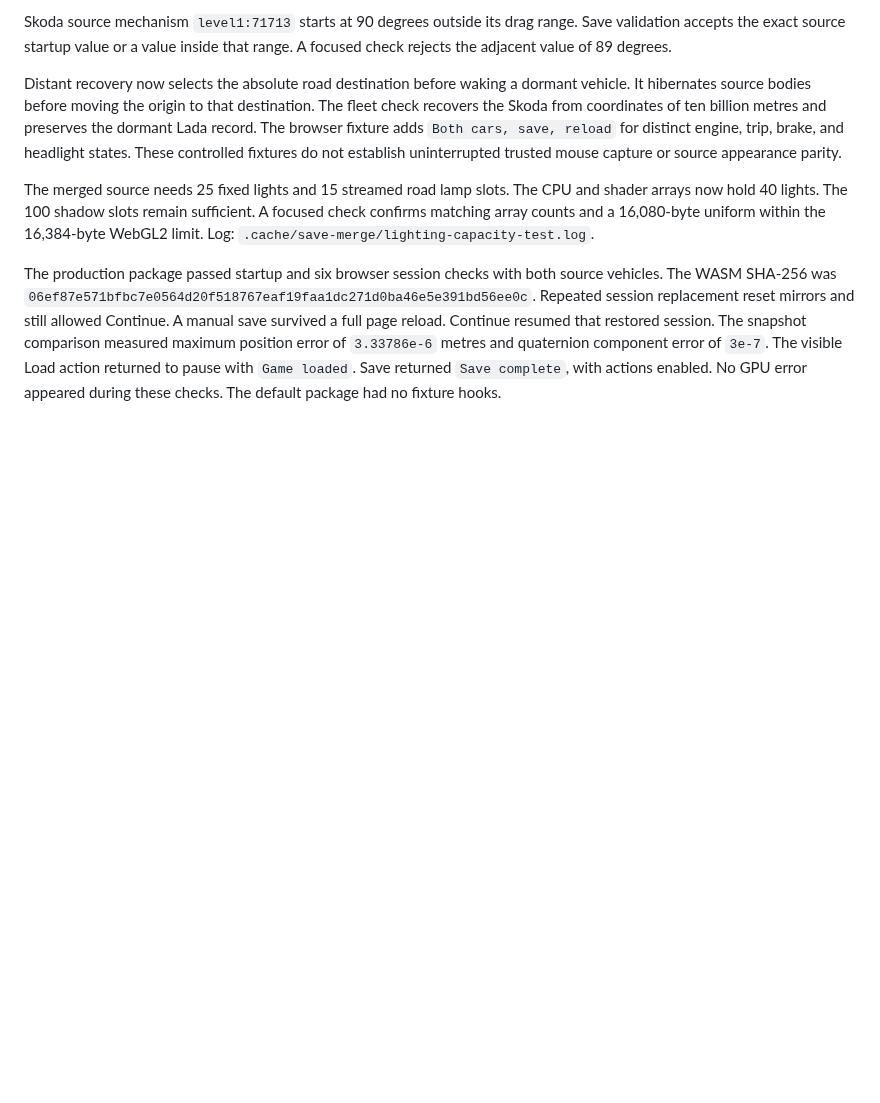
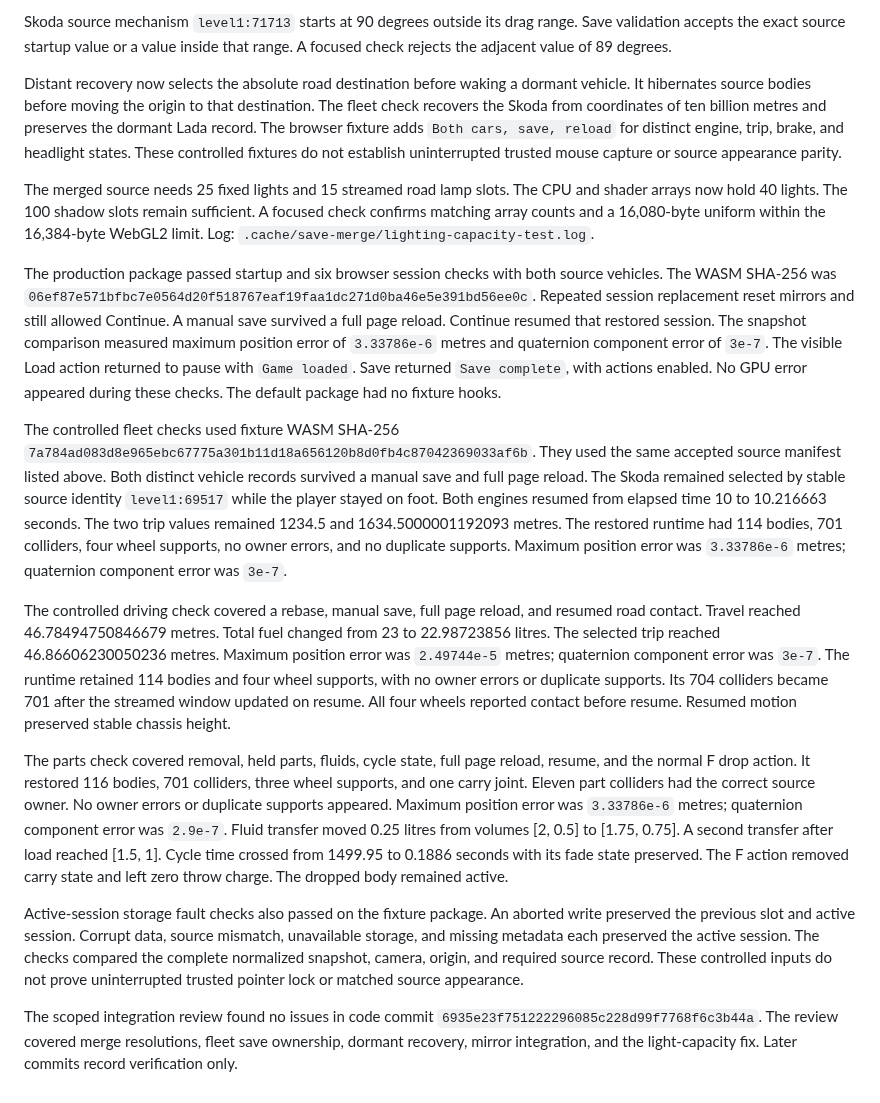
Before and after one commit to corashina/the-long-slop, a Markdown page: docs/verification.md, the part around the change. GitHub-like rendering; blank space fills up the shorter version.

Commit message:
Record fleet reload and storage fault verification

```diff
--- a/docs/verification.md
+++ b/docs/verification.md
@@ -1175,3 +1175,39 @@ A manual save survived a full page reload. Continue resumed that restored sessio
 The snapshot comparison measured maximum position error of `3.33786e-6` metres and quaternion component error of `3e-7`.
 The visible Load action returned to pause with `Game loaded`. Save returned `Save complete`, with actions enabled.
 No GPU error appeared during these checks. The default package had no fixture hooks.
+
+The controlled fleet checks used fixture WASM SHA-256 `7a784ad083d8e965ebc67775a301b11d18a656120b8d0fb4c87042369033af6b`.
+They used the same accepted source manifest listed above.
+Both distinct vehicle records survived a manual save and full page reload.
+The Skoda remained selected by stable source identity `level1:69517` while the player stayed on foot.
+Both engines resumed from elapsed time 10 to 10.216663 seconds.
+The two trip values remained 1234.5 and 1634.5000001192093 metres.
+The restored runtime had 114 bodies, 701 colliders, four wheel supports, no owner errors, and no duplicate supports.
+Maximum position error was `3.33786e-6` metres; quaternion component error was `3e-7`.
+
+The controlled driving check covered a rebase, manual save, full page reload, and resumed road contact.
+Travel reached 46.78494750846679 metres. Total fuel changed from 23 to 22.98723856 litres.
+The selected trip reached 46.86606230050236 metres.
+Maximum position error was `2.49744e-5` metres; quaternion component error was `3e-7`.
+The runtime retained 114 bodies and four wheel supports, with no owner errors or duplicate supports.
+Its 704 colliders became 701 after the streamed window updated on resume.
+All four wheels reported contact before resume. Resumed motion preserved stable chassis height.
+
+The parts check covered removal, held parts, fluids, cycle state, full page reload, resume, and the normal F drop action.
+It restored 116 bodies, 701 colliders, three wheel supports, and one carry joint.
+Eleven part colliders had the correct source owner. No owner errors or duplicate supports appeared.
+Maximum position error was `3.33786e-6` metres; quaternion component error was `2.9e-7`.
+Fluid transfer moved 0.25 litres from volumes [2, 0.5] to [1.75, 0.75].
+A second transfer after load reached [1.5, 1].
+Cycle time crossed from 1499.95 to 0.1886 seconds with its fade state preserved.
+The F action removed carry state and left zero throw charge. The dropped body remained active.
+
+Active-session storage fault checks also passed on the fixture package.
+An aborted write preserved the previous slot and active session.
+Corrupt data, source mismatch, unavailable storage, and missing metadata each preserved the active session.
+The checks compared the complete normalized snapshot, camera, origin, and required source record.
+These controlled inputs do not prove uninterrupted trusted pointer lock or matched source appearance.
+
+The scoped integration review found no issues in code commit `6935e23f751222296085c228d99f7768f6c3b44a`.
+The review covered merge resolutions, fleet save ownership, dormant recovery, mirror integration, and the light-capacity fix.
+Later commits record verification only.
```
